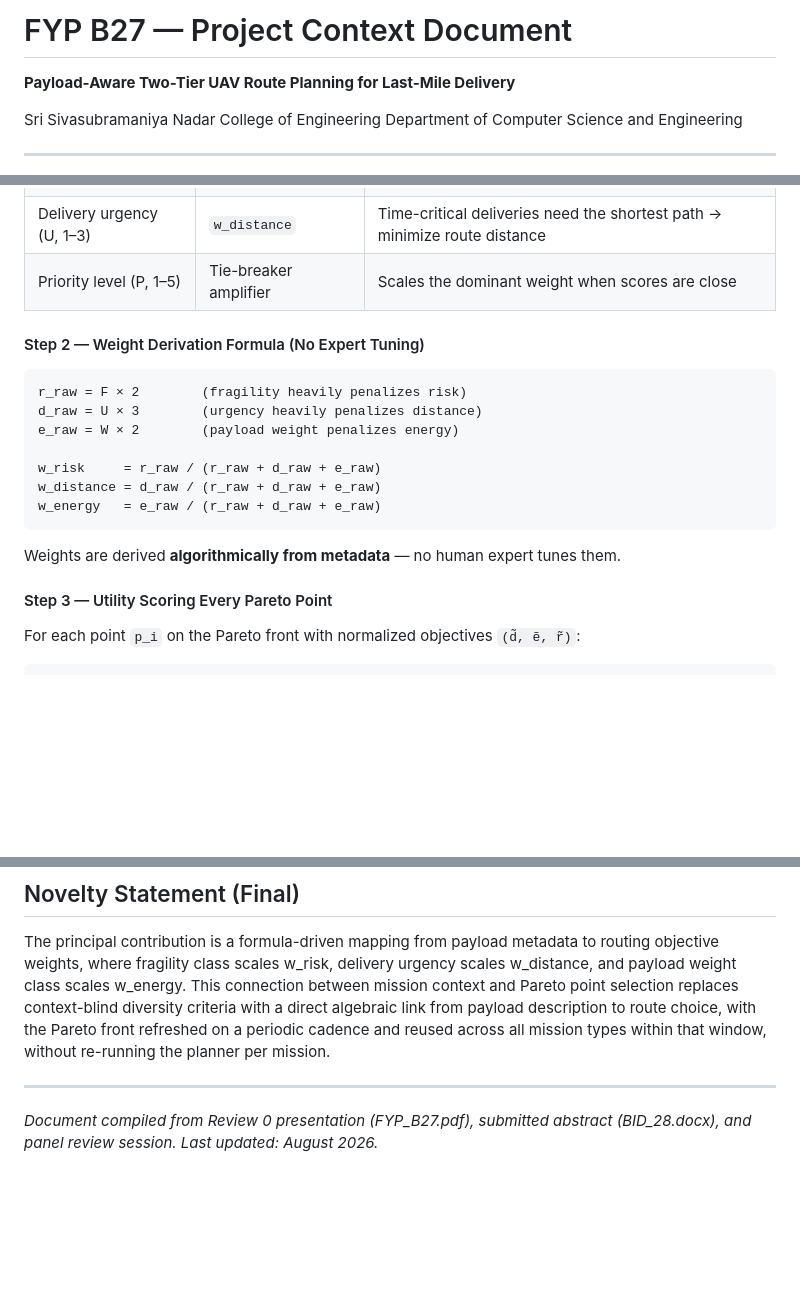
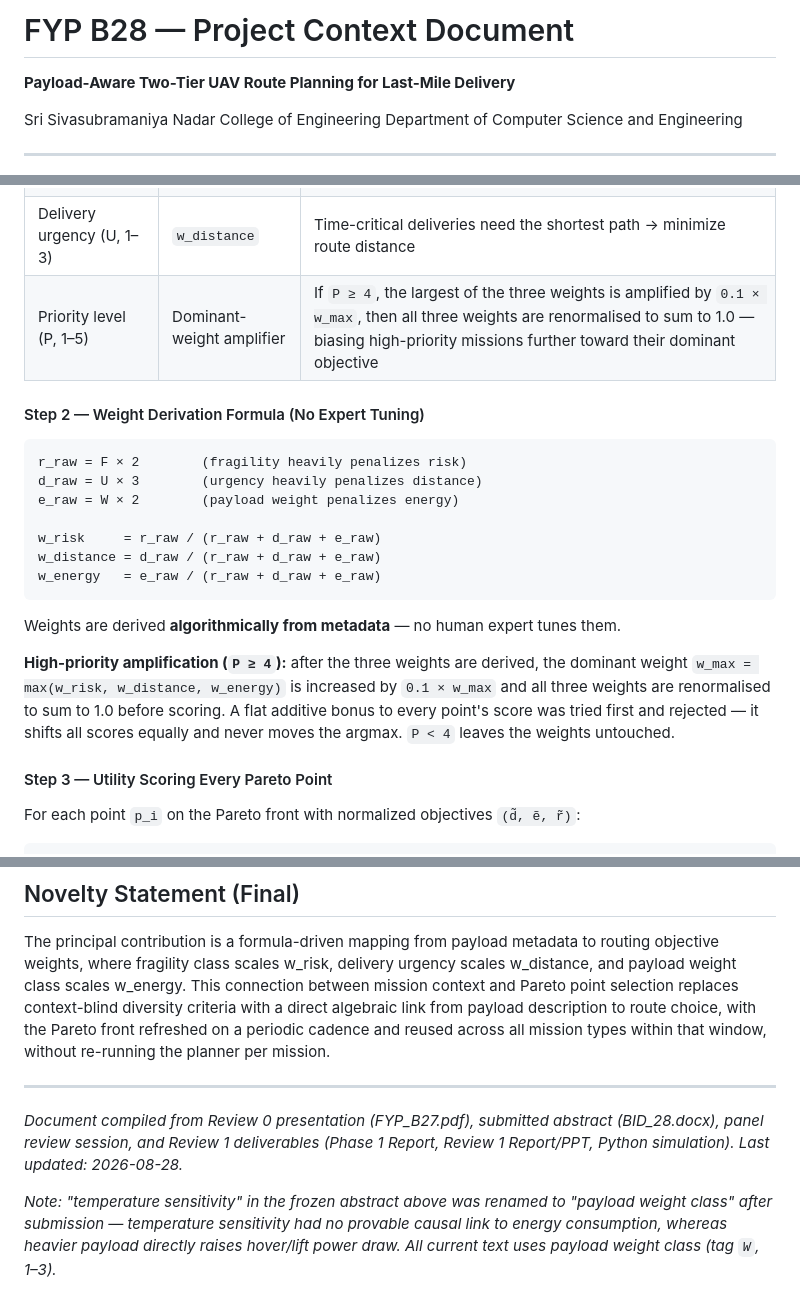
Before and after one commit to thirumuruganra/fyp-drone, a Markdown page: Review 1/FYP_B28_Project_Context.md, 3 parts joined by grey strips. Drawn GitHub-style; blank space fills up the shorter version.

Commit message:
docs(context): sync context doc with Review 1 state
- Title B27 -> B28; status now "Review 1 complete"
- Document P>=4 dominant-weight amplification + renormalisation
- Note OSM demo region (Thiruvanmiyur, Chennai, ~79-route front)
- Flag post-submission rename: temperature sensitivity -> payload weight class

Co-Authored-By: Claude Sonnet 5 <noreply@anthropic.com>

````diff
--- a/Review 1/FYP_B28_Project_Context.md
+++ b/Review 1/FYP_B28_Project_Context.md
@@ -1,4 +1,4 @@
-# FYP B27 — Project Context Document
+# FYP B28 — Project Context Document
 
 **Payload-Aware Two-Tier UAV Route Planning for Last-Mile Delivery**
 
@@ -133,7 +133,7 @@ The solution introduces a **formula-driven mapping from payload metadata to rout
 | Fragility class (F, 1–5) | `w_risk` | Fragile items need low-vibration, low-turbulence corridors → minimize flight risk |
 | Payload weight class (W, 1–3) | `w_energy` | Heavier payload directly increases hover/lift power draw → minimize energy consumption |
 | Delivery urgency (U, 1–3) | `w_distance` | Time-critical deliveries need the shortest path → minimize route distance |
-| Priority level (P, 1–5) | Tie-breaker amplifier | Scales the dominant weight when scores are close |
+| Priority level (P, 1–5) | Dominant-weight amplifier | If `P ≥ 4`, the largest of the three weights is amplified by `0.1 × w_max`, then all three weights are renormalised to sum to 1.0 — biasing high-priority missions further toward their dominant objective |
 
 #### Step 2 — Weight Derivation Formula (No Expert Tuning)
 
@@ -148,6 +148,8 @@ w_energy   = e_raw / (r_raw + d_raw + e_raw)
 ```
 
 Weights are derived **algorithmically from metadata** — no human expert tunes them.
+
+**High-priority amplification (`P ≥ 4`):** after the three weights are derived, the dominant weight `w_max = max(w_risk, w_distance, w_energy)` is increased by `0.1 × w_max` and all three weights are renormalised to sum to 1.0 before scoring. A flat additive bonus to every point's score was tried first and rejected — it shifts all scores equally and never moves the argmax. `P < 4` leaves the weights untouched.
 
 #### Step 3 — Utility Scoring Every Pareto Point
 
@@ -373,4 +375,6 @@ The principal contribution is a formula-driven mapping from payload metadata to
 
 ---
 
-*Document compiled from Review 0 presentation (FYP_B27.pdf), submitted abstract (BID_28.docx), and panel review session. Last updated: August 2026.*
+*Document compiled from Review 0 presentation (FYP_B27.pdf), submitted abstract (BID_28.docx), panel review session, and Review 1 deliverables (Phase 1 Report, Review 1 Report/PPT, Python simulation). Last updated: 2026-08-28.*
+
+*Note: "temperature sensitivity" in the frozen abstract above was renamed to "payload weight class" after submission — temperature sensitivity had no provable causal link to energy consumption, whereas heavier payload directly raises hover/lift power draw. All current text uses payload weight class (tag `W`, 1–3).*
````
Also changed, not shown: other parts of Review 1/FYP_B28_Project_Context.md (+2 -2 lines).
